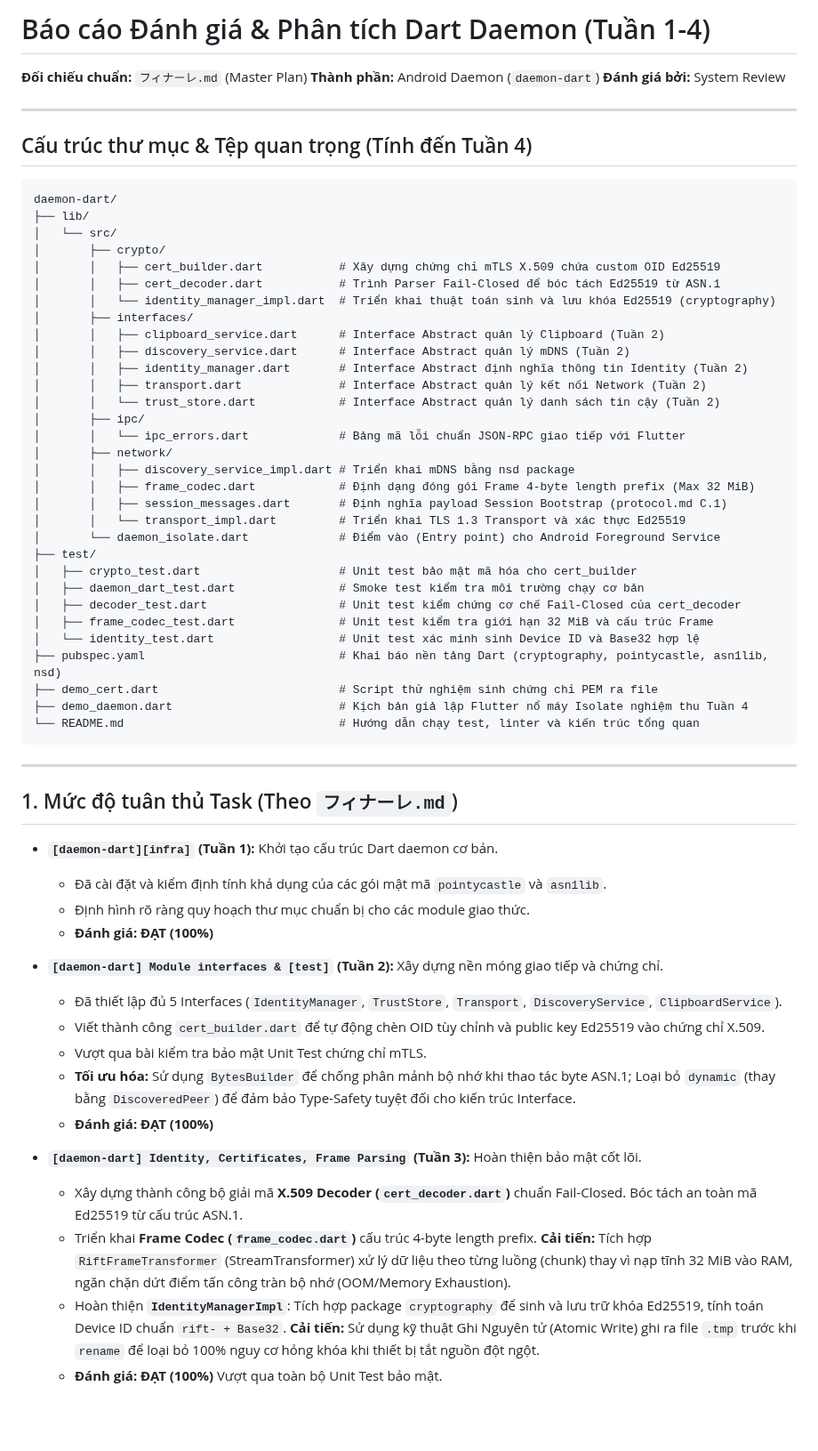
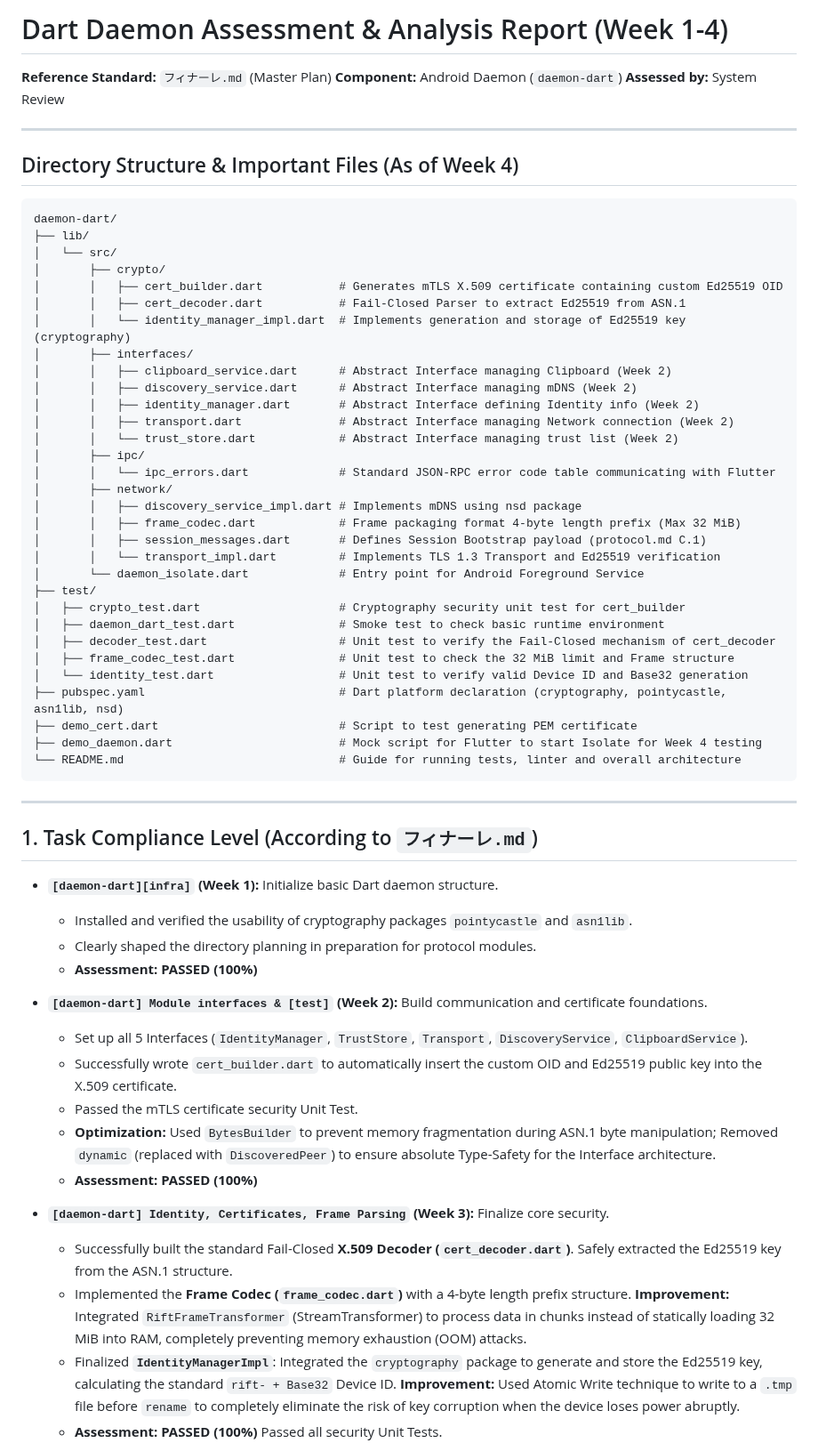
Before and after one commit to biennvops/rift-mono, a Markdown page: daemon-dart/SPIKE_REPORT.md, the part around one of its changes. Shown at 89% size. Rendered like a GitHub page; blank space fills up the shorter version.

````diff
--- a/daemon-dart/SPIKE_REPORT.md
+++ b/daemon-dart/SPIKE_REPORT.md
@@ -1,66 +1,66 @@
-# Báo cáo Đánh giá & Phân tích Dart Daemon (Tuần 1-4)
+# Dart Daemon Assessment & Analysis Report (Week 1-4)
 
-**Đối chiếu chuẩn:** `フィナーレ.md` (Master Plan)
-**Thành phần:** Android Daemon (`daemon-dart`)
-**Đánh giá bởi:** System Review
+**Reference Standard:** `フィナーレ.md` (Master Plan)
+**Component:** Android Daemon (`daemon-dart`)
+**Assessed by:** System Review
 
 ---
 
-## Cấu trúc thư mục & Tệp quan trọng (Tính đến Tuần 4)
+## Directory Structure & Important Files (As of Week 4)
 
 ```text
 daemon-dart/
 ├── lib/
 │   └── src/
 │       ├── crypto/
-│       │   ├── cert_builder.dart           # Xây dựng chứng chỉ mTLS X.509 chứa custom OID Ed25519
-│       │   ├── cert_decoder.dart           # Trình Parser Fail-Closed để bóc tách Ed25519 từ ASN.1
-│       │   └── identity_manager_impl.dart  # Triển khai thuật toán sinh và lưu khóa Ed25519 (cryptography)
+│       │   ├── cert_builder.dart           # Generates mTLS X.509 certificate containing custom Ed25519 OID
+│       │   ├── cert_decoder.dart           # Fail-Closed Parser to extract Ed25519 from ASN.1
+│       │   └── identity_manager_impl.dart  # Implements generation and storage of Ed25519 key (cryptography)
 │       ├── interfaces/
-│       │   ├── clipboard_service.dart      # Interface Abstract quản lý Clipboard (Tuần 2)
-│       │   ├── discovery_service.dart      # Interface Abstract quản lý mDNS (Tuần 2)
-│       │   ├── identity_manager.dart       # Interface Abstract định nghĩa thông tin Identity (Tuần 2)
-│       │   ├── transport.dart              # Interface Abstract quản lý kết nối Network (Tuần 2)
-│       │   └── trust_store.dart            # Interface Abstract quản lý danh sách tin cậy (Tuần 2)
+│       │   ├── clipboard_service.dart      # Abstract Interface managing Clipboard (Week 2)
+│       │   ├── discovery_service.dart      # Abstract Interface managing mDNS (Week 2)
+│       │   ├── identity_manager.dart       # Abstract Interface defining Identity info (Week 2)
+│       │   ├── transport.dart              # Abstract Interface managing Network connection (Week 2)
+│       │   └── trust_store.dart            # Abstract Interface managing trust list (Week 2)
 │       ├── ipc/
-│       │   └── ipc_errors.dart             # Bảng mã lỗi chuẩn JSON-RPC giao tiếp với Flutter
+│       │   └── ipc_errors.dart             # Standard JSON-RPC error code table communicating with Flutter
 │       ├── network/
-│       │   ├── discovery_service_impl.dart # Triển khai mDNS bằng nsd package
-│       │   ├── frame_codec.dart            # Định dạng đóng gói Frame 4-byte length prefix (Max 32 MiB)
-│       │   ├── session_messages.dart       # Định nghĩa payload Session Bootstrap (protocol.md C.1)
-│       │   └── transport_impl.dart         # Triển khai TLS 1.3 Transport và xác thực Ed25519
-│       └── daemon_isolate.dart             # Điểm vào (Entry point) cho Android Foreground Service
+│       │   ├── discovery_service_impl.dart # Implements mDNS using nsd package
+│       │   ├── frame_codec.dart            # Frame packaging format 4-byte length prefix (Max 32 MiB)
+│       │   ├── session_messages.dart       # Defines Session Bootstrap payload (protocol.md C.1)
+│       │   └── transport_impl.dart         # Implements TLS 1.3 Transport and Ed25519 verification
+│       └── daemon_isolate.dart             # Entry point for Android Foreground Service
 ├── test/
-│   ├── crypto_test.dart                    # Unit test bảo mật mã hóa cho cert_builder
-│   ├── daemon_dart_test.dart               # Smoke test kiểm tra môi trường chạy cơ bản
-│   ├── decoder_test.dart                   # Unit test kiểm chứng cơ chế Fail-Closed của cert_decoder
-│   ├── frame_codec_test.dart               # Unit test kiểm tra giới hạn 32 MiB và cấu trúc Frame
-│   └── identity_test.dart                  # Unit test xác minh sinh Device ID và Base32 hợp lệ
-├── pubspec.yaml                            # Khai báo nền tảng Dart (cryptography, pointycastle, asn1lib, nsd)
-├── demo_cert.dart                          # Script thử nghiệm sinh chứng chỉ PEM ra file
-├── demo_daemon.dart                        # Kịch bản giả lập Flutter nổ máy Isolate nghiệm thu Tuần 4
-└── README.md                               # Hướng dẫn chạy test, linter và kiến trúc tổng quan
+│   ├── crypto_test.dart                    # Cryptography security unit test for cert_builder
+│   ├── daemon_dart_test.dart               # Smoke test to check basic runtime environment
+│   ├── decoder_test.dart                   # Unit test to verify the Fail-Closed mechanism of cert_decoder
+│   ├── frame_codec_test.dart               # Unit test to check the 32 MiB limit and Frame structure
+│   └── identity_test.dart                  # Unit test to verify valid Device ID and Base32 generation
+├── pubspec.yaml                            # Dart platform declaration (cryptography, pointycastle, asn1lib, nsd)
+├── demo_cert.dart                          # Script to test generating PEM certificate
+├── demo_daemon.dart                        # Mock script for Flutter to start Isolate for Week 4 testing
+└── README.md                               # Guide for running tests, linter and overall architecture
 ```
 
 ---
 
-## 1. Mức độ tuân thủ Task (Theo `フィナーレ.md`)
+## 1. Task Compliance Level (According to `フィナーレ.md`)
 
-- **`[daemon-dart][infra]` (Tuần 1):** Khởi tạo cấu trúc Dart daemon cơ bản.
-  - Đã cài đặt và kiểm định tính khả dụng của các gói mật mã `pointycastle` và `asn1lib`.
-  - Định hình rõ ràng quy hoạch thư mục chuẩn bị cho các module giao thức.
-  - **Đánh giá:** **ĐẠT (100%)**
+- **`[daemon-dart][infra]` (Week 1):** Initialize basic Dart daemon structure.
+  - Installed and verified the usability of cryptography packages `pointycastle` and `asn1lib`.
+  - Clearly shaped the directory planning in preparation for protocol modules.
+  - **Assessment:** **PASSED (100%)**
 
-- **`[daemon-dart] Module interfaces & [test]` (Tuần 2):** Xây dựng nền móng giao tiếp và chứng chỉ.
-  - Đã thiết lập đủ 5 Interfaces (`IdentityManager`, `TrustStore`, `Transport`, `DiscoveryService`, `ClipboardService`).
-  - Viết thành công `cert_builder.dart` để tự động chèn OID tùy chỉnh và public key Ed25519 vào chứng chỉ X.509.
-  - Vượt qua bài kiểm tra bảo mật Unit Test chứng chỉ mTLS.
-  - **Tối ưu hóa:** Sử dụng `BytesBuilder` để chống phân mảnh bộ nhớ khi thao tác byte ASN.1; Loại bỏ `dynamic` (thay bằng `DiscoveredPeer`) để đảm bảo Type-Safety tuyệt đối cho kiến trúc Interface.
-  - **Đánh giá:** **ĐẠT (100%)**
+- **`[daemon-dart] Module interfaces & [test]` (Week 2):** Build communication and certificate foundations.
+  - Set up all 5 Interfaces (`IdentityManager`, `TrustStore`, `Transport`, `DiscoveryService`, `ClipboardService`).
+  - Successfully wrote `cert_builder.dart` to automatically insert the custom OID and Ed25519 public key into the X.509 certificate.
+  - Passed the mTLS certificate security Unit Test.
+  - **Optimization:** Used `BytesBuilder` to prevent memory fragmentation during ASN.1 byte manipulation; Removed `dynamic` (replaced with `DiscoveredPeer`) to ensure absolute Type-Safety for the Interface architecture.
+  - **Assessment:** **PASSED (100%)**
 
-- **`[daemon-dart] Identity, Certificates, Frame Parsing` (Tuần 3):** Hoàn thiện bảo mật cốt lõi.
-  - Xây dựng thành công bộ giải mã **X.509 Decoder (`cert_decoder.dart`)** chuẩn Fail-Closed. Bóc tách an toàn mã Ed25519 từ cấu trúc ASN.1.
-  - Triển khai **Frame Codec (`frame_codec.dart`)** cấu trúc 4-byte length prefix. **Cải tiến:** Tích hợp `RiftFrameTransformer` (StreamTransformer) xử lý dữ liệu theo từng luồng (chunk) thay vì nạp tĩnh 32 MiB vào RAM, ngăn chặn dứt điểm tấn công tràn bộ nhớ (OOM/Memory Exhaustion).
-  - Hoàn thiện **`IdentityManagerImpl`**: Tích hợp package `cryptography` để sinh và lưu trữ khóa Ed25519, tính toán Device ID chuẩn `rift- + Base32`. **Cải tiến:** Sử dụng kỹ thuật Ghi Nguyên tử (Atomic Write) ghi ra file `.tmp` trước khi `rename` để loại bỏ 100% nguy cơ hỏng khóa khi thiết bị tắt nguồn đột ngột.
-  - **Đánh giá:** **ĐẠT (100%)** Vượt qua toàn bộ Unit Test bảo mật.
+- **`[daemon-dart] Identity, Certificates, Frame Parsing` (Week 3):** Finalize core security.
+  - Successfully built the standard Fail-Closed **X.509 Decoder (`cert_decoder.dart`)**. Safely extracted the Ed25519 key from the ASN.1 structure.
+  - Implemented the **Frame Codec (`frame_codec.dart`)** with a 4-byte length prefix structure. **Improvement:** Integrated `RiftFrameTransformer` (StreamTransformer) to process data in chunks instead of statically loading 32 MiB into RAM, completely preventing memory exhaustion (OOM) attacks.
+  - Finalized **`IdentityManagerImpl`**: Integrated the `cryptography` package to generate and store the Ed25519 key, calculating the standard `rift- + Base32` Device ID. **Improvement:** Used Atomic Write technique to write to a `.tmp` file before `rename` to completely eliminate the risk of key corruption when the device loses power abruptly.
+  - **Assessment:** **PASSED (100%)** Passed all security Unit Tests.
 
````
Also changed, not shown: other parts of daemon-dart/SPIKE_REPORT.md (+22 -20 lines), daemon-dart/README.md (+55 -55 lines).
